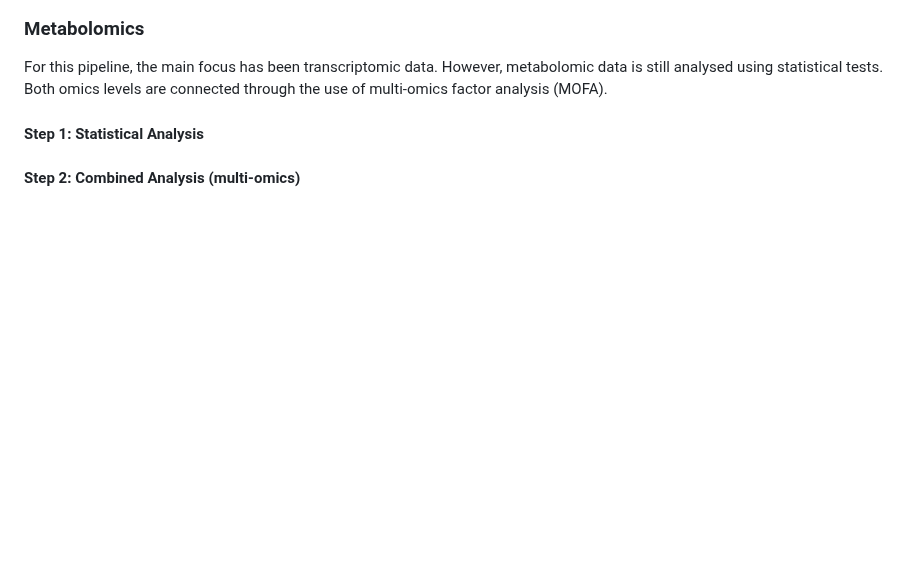
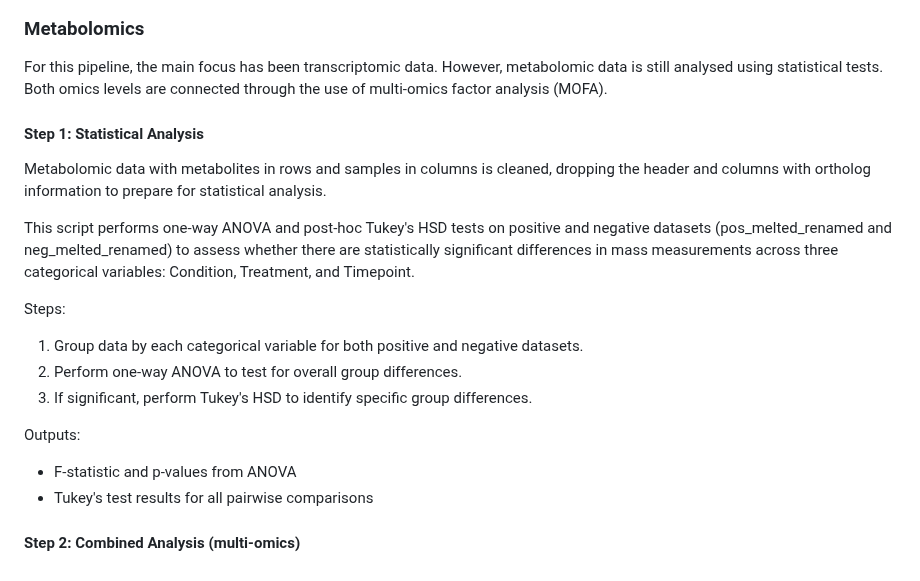
Before and after one commit to amethystaurora-robo/Thesis_publication, a Markdown page: README.md, the part around the change. Drawn GitHub-style; blank space fills up the shorter version.

```diff
--- a/README.md
+++ b/README.md
@@ -170,4 +170,20 @@ For this pipeline, the main focus has been transcriptomic data. However, metabol
 
 #### Step 1: Statistical Analysis
 
+Metabolomic data with metabolites in rows and samples in columns is cleaned, dropping the header and columns with ortholog
+information to prepare for statistical analysis.
+
+This script performs one-way ANOVA and post-hoc Tukey's HSD tests on positive and negative datasets
+(pos_melted_renamed and neg_melted_renamed) to assess whether there are statistically significant
+differences in mass measurements across three categorical variables: Condition, Treatment, and Timepoint.
+
+Steps:
+1. Group data by each categorical variable for both positive and negative datasets.
+2. Perform one-way ANOVA to test for overall group differences.
+3. If significant, perform Tukey's HSD to identify specific group differences.
+
+Outputs:
+- F-statistic and p-values from ANOVA
+- Tukey's test results for all pairwise comparisons
+
 #### Step 2: Combined Analysis (multi-omics)
```
